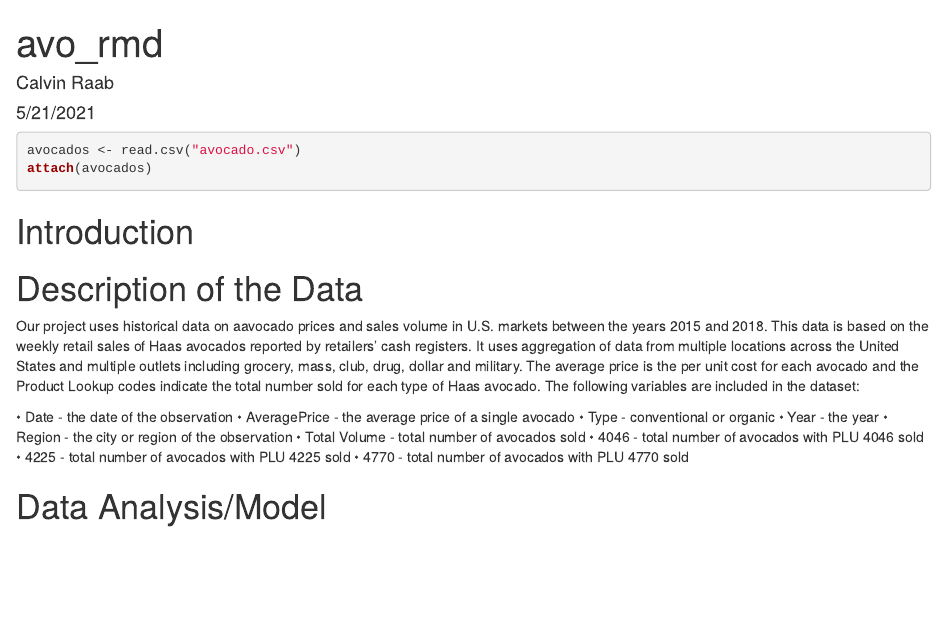
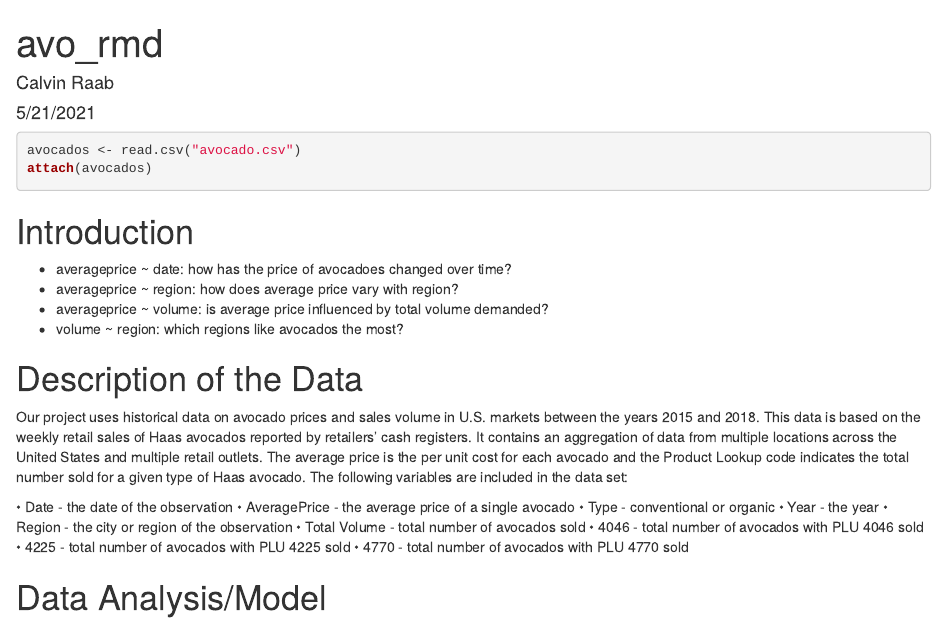
Before and after one commit to calvinraab/Avocado-Analysis, an R Markdown document (avocado_rmd.Rmd): the page in a window 1100 px wide, from its top. Rendered offline with R 4.5, knitr and Pandoc, with nearby package versions.

Commit message:
potential questions

````diff
--- a/avocado_rmd.Rmd
+++ b/avocado_rmd.Rmd
@@ -12,15 +12,20 @@ knitr::opts_chunk$set(echo = TRUE)
 ```{r}
 avocados <- read.csv("avocado.csv")
 attach(avocados)
-
 ```
 
 # Introduction
 
+- averageprice ~ date: how has the price of avocadoes changed over time?
+- averageprice ~ region: how does average price vary with region?
+- averageprice ~ volume: is average price influenced by total volume demanded?
+- volume ~ region: which regions like avocados the most?
+
+
 
 # Description of the Data
 
-Our project uses historical data on aavocado prices and sales volume in U.S. markets between the years 2015 and 2018. This data is based on the weekly retail sales of Haas avocados reported by retailers' cash registers. It uses aggregation of data from multiple locations across the United States and multiple outlets including grocery, mass, club, drug, dollar and military. The average price is the per unit cost for each avocado and the Product Lookup codes indicate the total number sold for each type of Haas avocado. The following variables are included in the dataset:
+Our project uses historical data on avocado prices and sales volume in U.S. markets between the years 2015 and 2018. This data is based on the weekly retail sales of Haas avocados reported by retailers' cash registers. It contains an aggregation of data from multiple locations across the United States and multiple retail outlets. The average price is the per unit cost for each avocado and the Product Lookup code indicates the total number sold for a given type of Haas avocado. The following variables are included in the data set:
 
 • Date - the date of the observation
 • AveragePrice - the average price of a single avocado
````
Also changed, not shown: avocado_rmd.Rmd (1 more changed lines).
